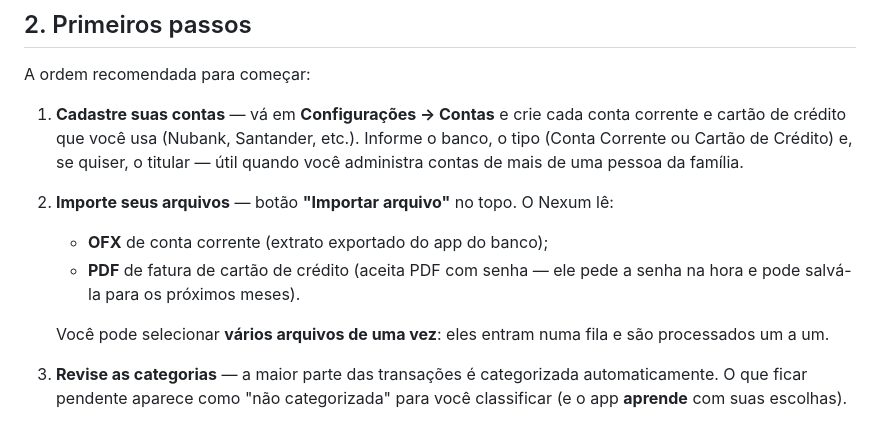
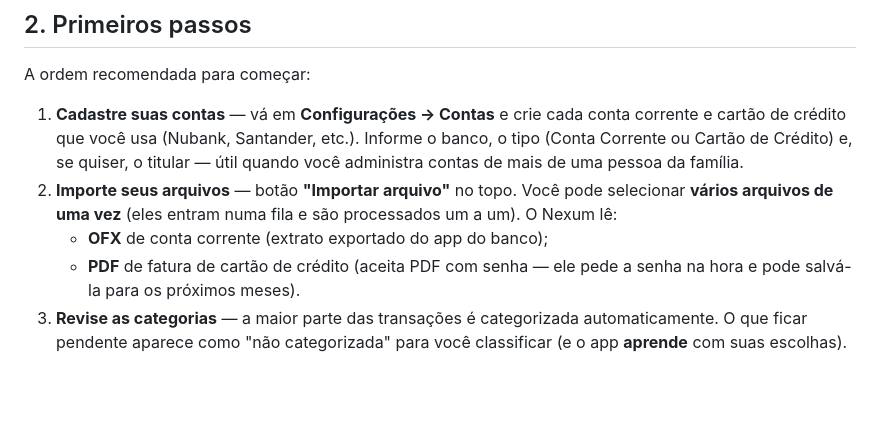
Before and after one commit to ImContradiction9/nexum, a Markdown page: docs/GUIA_DO_USUARIO.md, the part around the change. Rendered like a GitHub page; blank space fills up the shorter version.

Commit message:
Docs: guia — texto da fila de importação dentro do item 2 (numeração)

```diff
--- a/docs/GUIA_DO_USUARIO.md
+++ b/docs/GUIA_DO_USUARIO.md
@@ -31,13 +31,12 @@ A ordem recomendada para começar:
    corrente e cartão de crédito que você usa (Nubank, Santander, etc.). Informe o
    banco, o tipo (Conta Corrente ou Cartão de Crédito) e, se quiser, o titular —
    útil quando você administra contas de mais de uma pessoa da família.
-2. **Importe seus arquivos** — botão **"Importar arquivo"** no topo. O Nexum lê:
+2. **Importe seus arquivos** — botão **"Importar arquivo"** no topo. Você pode
+   selecionar **vários arquivos de uma vez** (eles entram numa fila e são
+   processados um a um). O Nexum lê:
    - **OFX** de conta corrente (extrato exportado do app do banco);
    - **PDF** de fatura de cartão de crédito (aceita PDF com senha — ele pede a
      senha na hora e pode salvá-la para os próximos meses).
-
-   Você pode selecionar **vários arquivos de uma vez**: eles entram numa fila e
-   são processados um a um.
 3. **Revise as categorias** — a maior parte das transações é categorizada
    automaticamente. O que ficar pendente aparece como "não categorizada" para
    você classificar (e o app **aprende** com suas escolhas).
```
